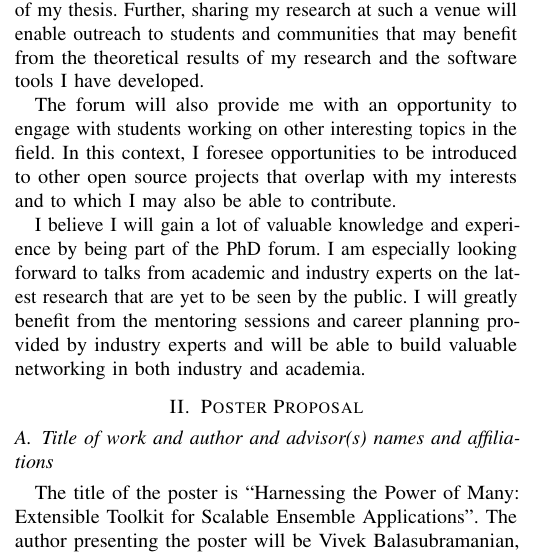
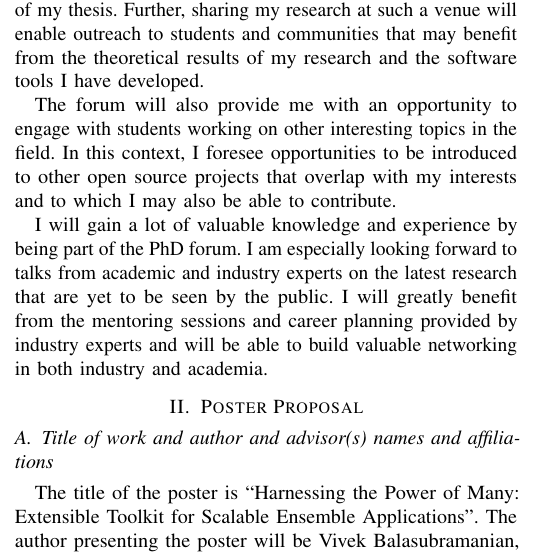
Before and after one commit to vivek-bala/misc, a LaTeX paper (ipdps18_phd_forum/ipdps_phdforum.tex, which reads ipdps18_phd_forum/soi.tex): part of one column of page 1 of 2, cut so that both start at the same text. Compiled offline with pdfLaTeX.

Commit message:
refining more

```diff
--- a/ipdps18_phd_forum/soi.tex
+++ b/ipdps18_phd_forum/soi.tex
@@ -103,12 +103,12 @@ working on other interesting topics in the field. In this context, I foresee
 opportunities to be introduced to other open source projects that overlap
 with my interests and to which I may also be able to contribute.
 
-I believe I will gain a lot of valuable knowledge and experience by being
-part of the PhD forum. I am especially looking forward to talks from academic
-and industry experts on the latest research that are yet to be seen by the
-public. I will greatly benefit from the mentoring sessions and career
-planning provided by industry experts and will be able to build valuable
-networking in both industry and academia.
+I will gain a lot of valuable knowledge and experience by being part of the PhD
+forum. I am especially looking forward to talks from academic and industry
+experts on the latest research that are yet to be seen by the public. I will
+greatly benefit from the mentoring sessions and career planning provided by
+industry experts and will be able to build valuable networking in both industry
+and academia.
 
 
 % \begin{itemize}
```
